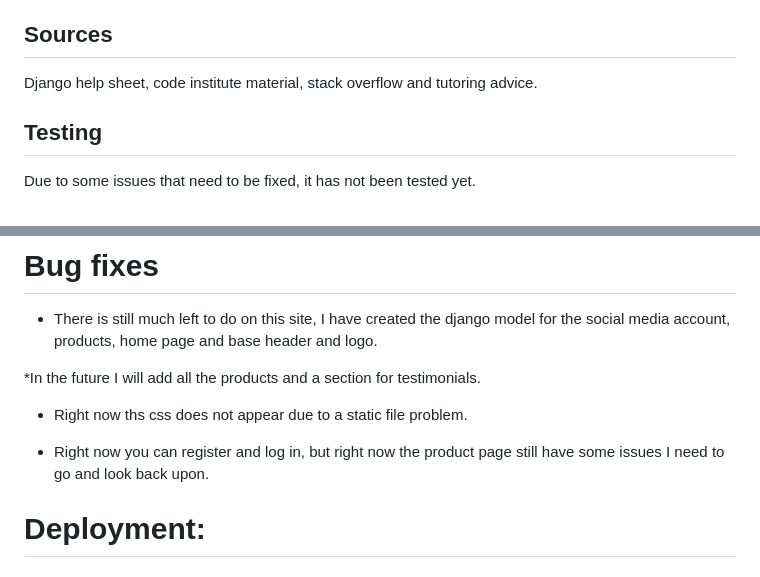
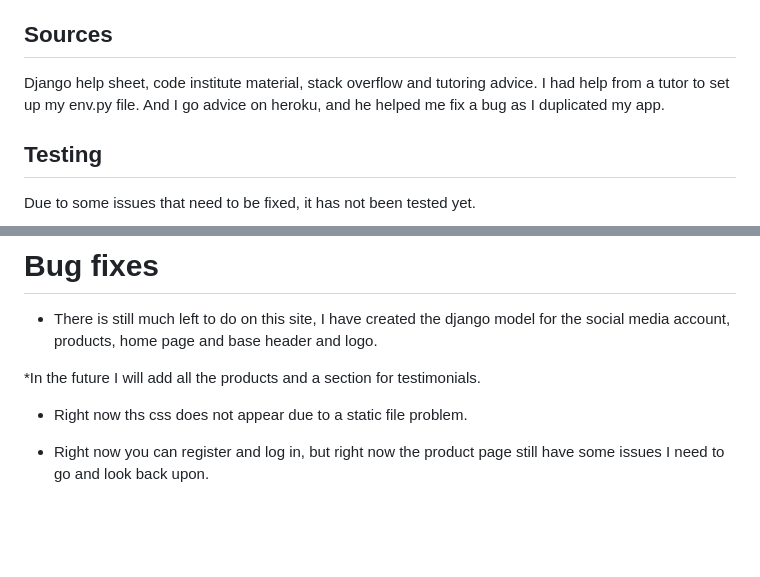
Before and after one commit to hnjw-png/oregano-oil, a Markdown page: README.md, 2 parts joined by grey strips. GitHub-like rendering; blank space fills up the shorter version.

```diff
--- a/README.md
+++ b/README.md
@@ -114,7 +114,7 @@ Languages used:
 * W3 Validator to test html and css code.
 
 ## Sources
-Django help sheet, code institute material, stack overflow and tutoring advice.
+Django help sheet, code institute material, stack overflow and tutoring advice. I had help from a tutor to set up my env.py file. And I go advice on heroku, and he helped me fix a bug as I duplicated my app.
 
 ## Testing
 Due to some issues that need to be fixed, it has not been tested yet.
@@ -138,5 +138,3 @@ Due to some issues that need to be fixed, it has not been tested yet.
 * Right now ths css does not appear due to a static file problem.
 
 * Right now you can register and log in, but right now the product page still have some issues I need to go and look back upon.
-
-# Deployment:
```
